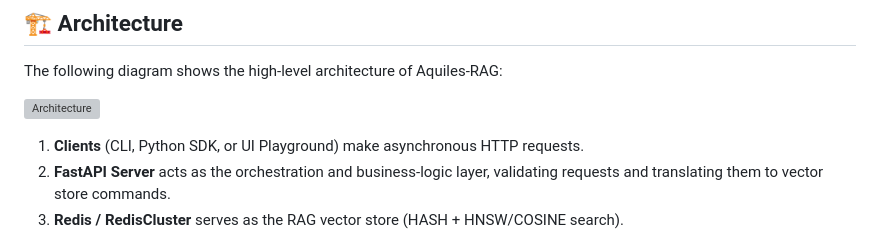
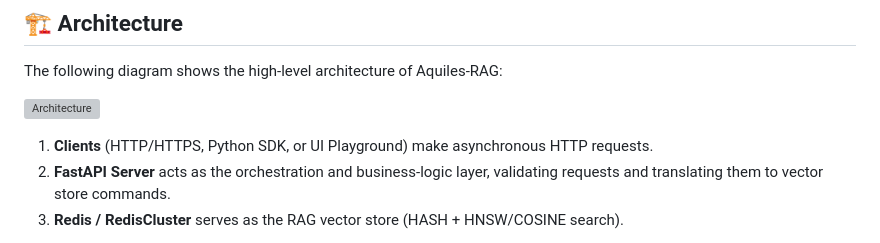
Before and after one commit to Aquiles-ai/Aquiles-RAG, a Markdown page: README.md, the part around the change. Rendered like a GitHub page; grey boxes are pictures that could not be loaded.

Commit message:
Small change in the README

```diff
--- a/README.md
+++ b/README.md
@@ -314,7 +314,7 @@ The following diagram shows the high‑level architecture of Aquiles‑RAG:
 
 ![Architecture](aquiles/static/diagram.png)
 
-1. **Clients** (CLI, Python SDK, or UI Playground) make asynchronous HTTP requests.
+1. **Clients** (HTTP/HTTPS, Python SDK, or UI Playground) make asynchronous HTTP requests.
 2. **FastAPI Server** acts as the orchestration and business‑logic layer, validating requests and translating them to vector store commands.
 3. **Redis / RedisCluster** serves as the RAG vector store (HASH + HNSW/COSINE search).
 
```
